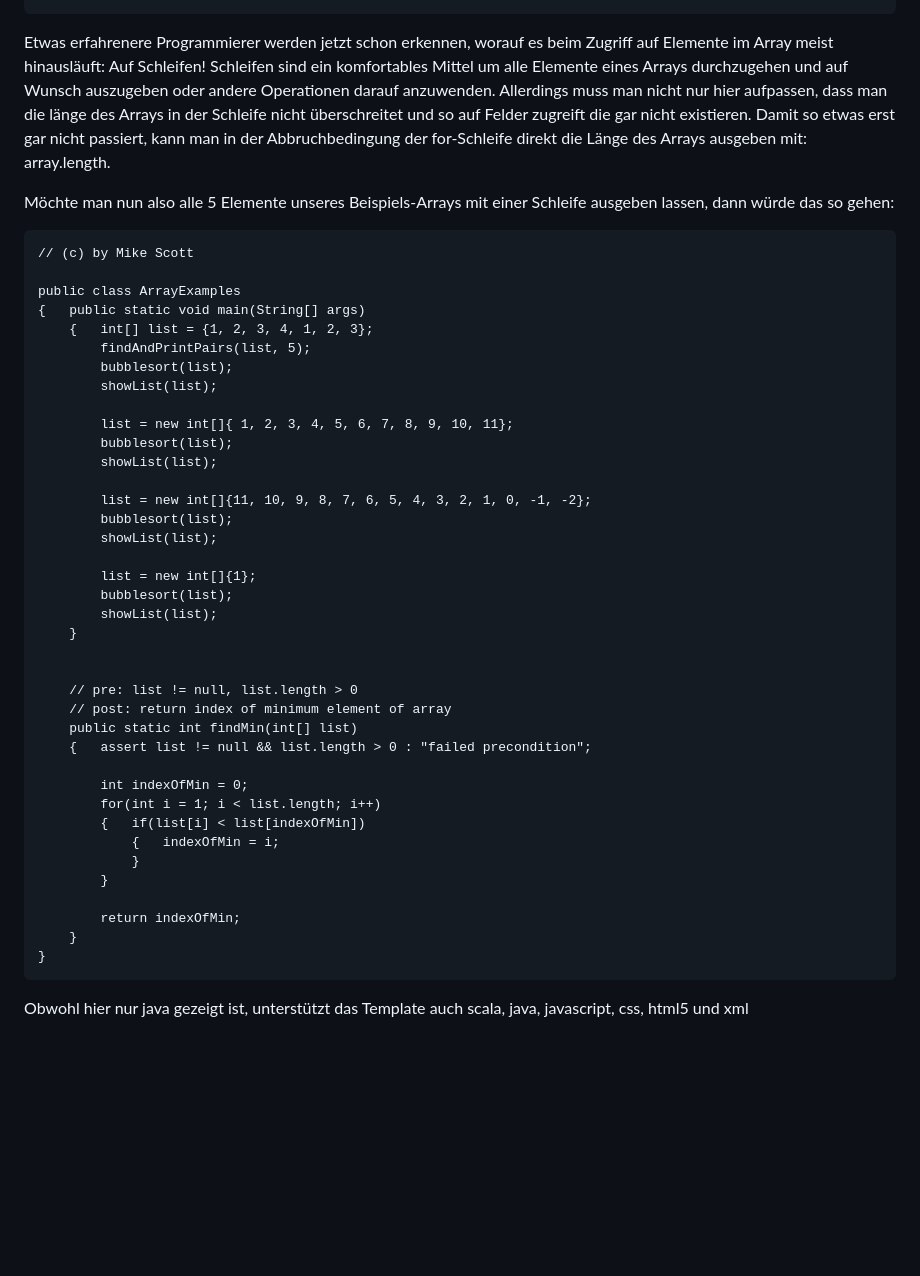
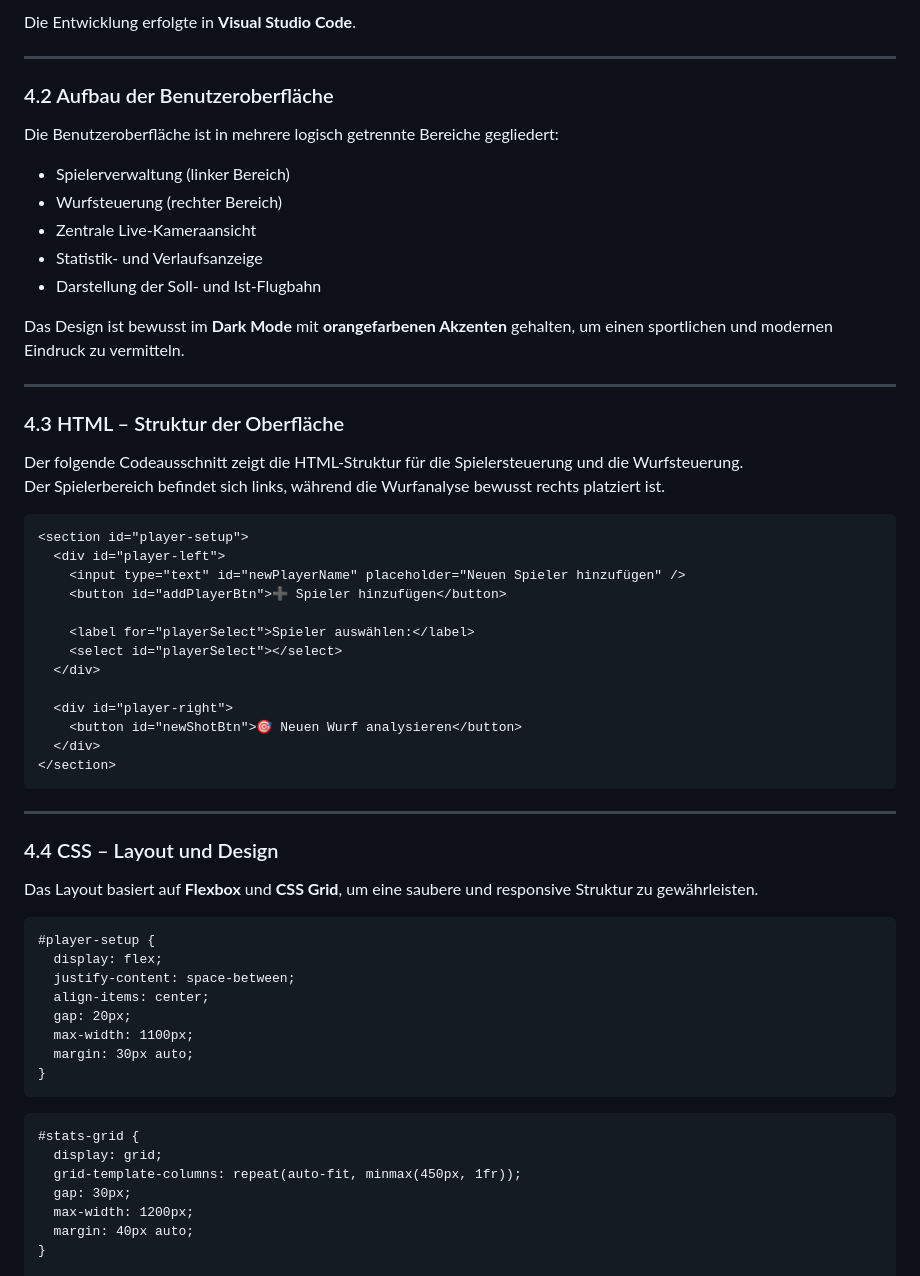
Before and after one commit to DerGuteMann37/DA_2526_Baskettball-Effizienssteigerung-durch-Videoanalyse, a Markdown page: Diplomarbeit/32-ausarbeitung-Dalipovic.md, the part around one of its changes. GitHub-like rendering; blank space fills up the shorter version.

```diff
--- a/Diplomarbeit/32-ausarbeitung-Dalipovic.md
+++ b/Diplomarbeit/32-ausarbeitung-Dalipovic.md
@@ -23,50 +69,64 @@ Typ Name[] = new Typ[Anzahl];
+Die Entwicklung erfolgte in **Visual Studio Code**.
+
+---
+
+### 4.2 Aufbau der Benutzeroberfläche
+
+Die Benutzeroberfläche ist in mehrere logisch getrennte Bereiche gegliedert:
+- Spielerverwaltung (linker Bereich)
+- Wurfsteuerung (rechter Bereich)
+- Zentrale Live-Kameraansicht
+- Statistik- und Verlaufsanzeige
+- Darstellung der Soll- und Ist-Flugbahn
+
+Das Design ist bewusst im **Dark Mode** mit **orangefarbenen Akzenten** gehalten, um einen sportlichen und modernen Eindruck zu vermitteln.
+
+---
+
+### 4.3 HTML – Struktur der Oberfläche
+
+Der folgende Codeausschnitt zeigt die HTML-Struktur für die Spielersteuerung und die Wurfsteuerung.
+Der Spielerbereich befindet sich links, während die Wurfanalyse bewusst rechts platziert ist.
+
+~~~~~~~~~~~~~~~~~~~~~~~~~~~~~~~~~~~~~~~~~~~~~~~{caption="HTML: Spieler- und Wurfsteuerung" .html}
+<section id="player-setup">
+  <div id="player-left">
+    <input type="text" id="newPlayerName" placeholder="Neuen Spieler hinzufügen" />
+    <button id="addPlayerBtn">➕ Spieler hinzufügen</button>
+
+    <label for="playerSelect">Spieler auswählen:</label>
+    <select id="playerSelect"></select>
+  </div>
+
+  <div id="player-right">
+    <button id="newShotBtn">🎯 Neuen Wurf analysieren</button>
+  </div>
+</section>
 ~~~~~~~~~~~~~~~~~~~~~~~~~~~~~~~~~~~~~~~~~~~~~~~
 
-Etwas erfahrenere Programmierer werden jetzt schon erkennen, worauf es beim Zugriff auf Elemente im Array meist hinausläuft: Auf Schleifen!
-Schleifen sind ein komfortables Mittel um alle Elemente eines Arrays durchzugehen und auf Wunsch auszugeben oder andere Operationen darauf anzuwenden. Allerdings muss man nicht nur hier aufpassen, dass man die länge des Arrays in der Schleife nicht überschreitet und so auf Felder zugreift die gar nicht existieren. Damit so etwas erst gar nicht passiert, kann man in der Abbruchbedingung der for-Schleife direkt die Länge des Arrays ausgeben mit: array.length.
+---
 
-Möchte man nun also alle 5 Elemente unseres Beispiels-Arrays mit einer Schleife ausgeben lassen, dann würde das so gehen:
+### 4.4 CSS – Layout und Design
 
-~~~~~~~~~~~~~~~~~~~~~~~~~~~~~~~~~~~~~~~~~~~~~~~{caption="Examples of array manipulations" .java}
-// (c) by Mike Scott
+Das Layout basiert auf **Flexbox** und **CSS Grid**, um eine saubere und responsive Struktur zu gewährleisten.
 
-public class ArrayExamples
-{	public static void main(String[] args)
-	{	int[] list = {1, 2, 3, 4, 1, 2, 3};
-		findAndPrintPairs(list, 5);
-		bubblesort(list);
-		showList(list);
-
-		list = new int[]{ 1, 2, 3, 4, 5, 6, 7, 8, 9, 10, 11};
-		bubblesort(list);
-		showList(list);
-
-		list = new int[]{11, 10, 9, 8, 7, 6, 5, 4, 3, 2, 1, 0, -1, -2};
-		bubblesort(list);
-		showList(list);
-
-		list = new int[]{1};
-		bubblesort(list);
-		showList(list);
-	}
-
-
-	// pre: list != null, list.length > 0
-	// post: return index of minimum element of array
-	public static int findMin(int[] list)
-	{	assert list != null && list.length > 0 : "failed precondition";
-
-		int indexOfMin = 0;
-		for(int i = 1; i < list.length; i++)
-		{	if(list[i] < list[indexOfMin])
-			{	indexOfMin = i;
-			}
-		}
-
-		return indexOfMin;
-	}
+~~~~~~~~~~~~~~~~~~~~~~~~~~~~~~~~~~~~~~~~~~~~~~~{caption="CSS: Layout der Spielerleiste" .css}
+#player-setup {
+  display: flex;
+  justify-content: space-between;
+  align-items: center;
+  gap: 20px;
+  max-width: 1100px;
+  margin: 30px auto;
 }
 ~~~~~~~~~~~~~~~~~~~~~~~~~~~~~~~~~~~~~~~~~~~~~~~
 
-Obwohl hier nur java gezeigt ist, unterstützt das Template auch scala, java, javascript, css, html5 und xml
+~~~~~~~~~~~~~~~~~~~~~~~~~~~~~~~~~~~~~~~~~~~~~~~{caption="CSS: Statistik-Dashboard mit Cards" .css}
+#stats-grid {
+  display: grid;
+  grid-template-columns: repeat(auto-fit, minmax(450px, 1fr));
+  gap: 30px;
+  max-width: 1200px;
+  margin: 40px auto;
+}
 
```
Also changed, not shown: other parts of Diplomarbeit/32-ausarbeitung-Dalipovic.md (+137 -121 lines).
